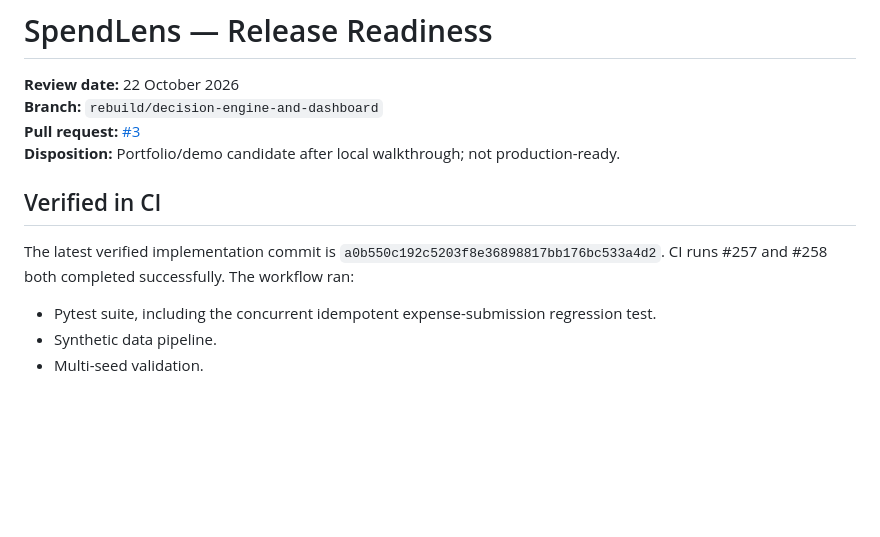
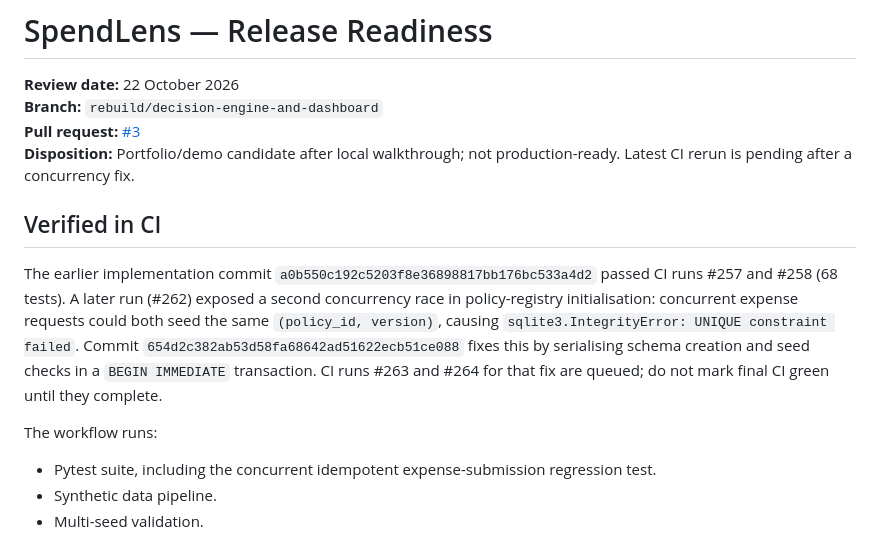
Before and after one commit to Software-vikings/Spend-lens, a Markdown page: docs/RELEASE_READINESS.md, the part around the change. Rendered like a GitHub page; blank space fills up the shorter version.

Commit message:
Document policy registry concurrency fix and pending CI

```diff
--- a/docs/RELEASE_READINESS.md
+++ b/docs/RELEASE_READINESS.md
@@ -3,11 +3,13 @@
 **Review date:** 22 October 2026
 **Branch:** `rebuild/decision-engine-and-dashboard`
 **Pull request:** [#3](https://github.com/Software-vikings/Spend-lens/pull/3)
-**Disposition:** Portfolio/demo candidate after local walkthrough; not production-ready.
+**Disposition:** Portfolio/demo candidate after local walkthrough; not production-ready. Latest CI rerun is pending after a concurrency fix.
 
 ## Verified in CI
 
-The latest verified implementation commit is `a0b550c192c5203f8e36898817bb176bc533a4d2`. CI runs #257 and #258 both completed successfully. The workflow ran:
+The earlier implementation commit `a0b550c192c5203f8e36898817bb176bc533a4d2` passed CI runs #257 and #258 (68 tests). A later run (#262) exposed a second concurrency race in policy-registry initialisation: concurrent expense requests could both seed the same `(policy_id, version)`, causing `sqlite3.IntegrityError: UNIQUE constraint failed`. Commit `654d2c382ab53d58fa68642ad51622ecb51ce088` fixes this by serialising schema creation and seed checks in a `BEGIN IMMEDIATE` transaction. CI runs #263 and #264 for that fix are queued; do not mark final CI green until they complete.
+
+The workflow runs:
 
 - Pytest suite, including the concurrent idempotent expense-submission regression test.
 - Synthetic data pipeline.
```
